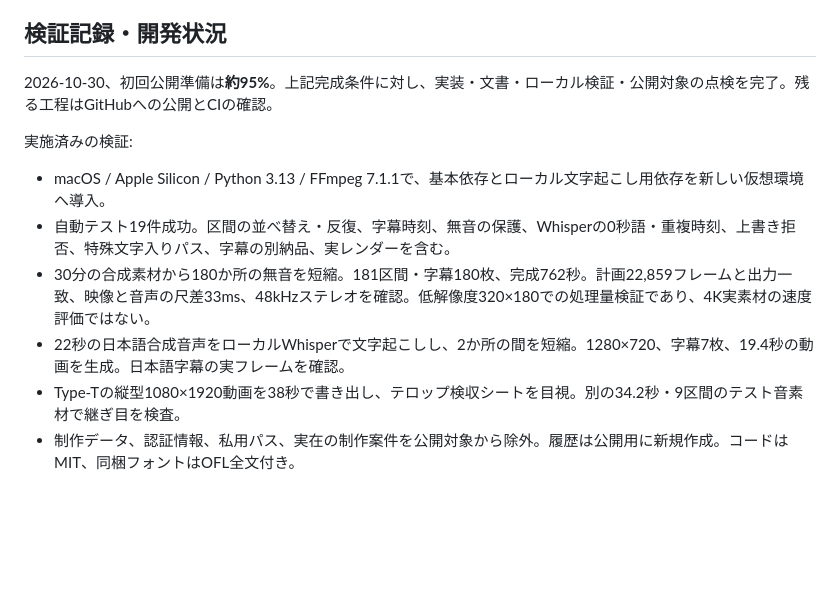
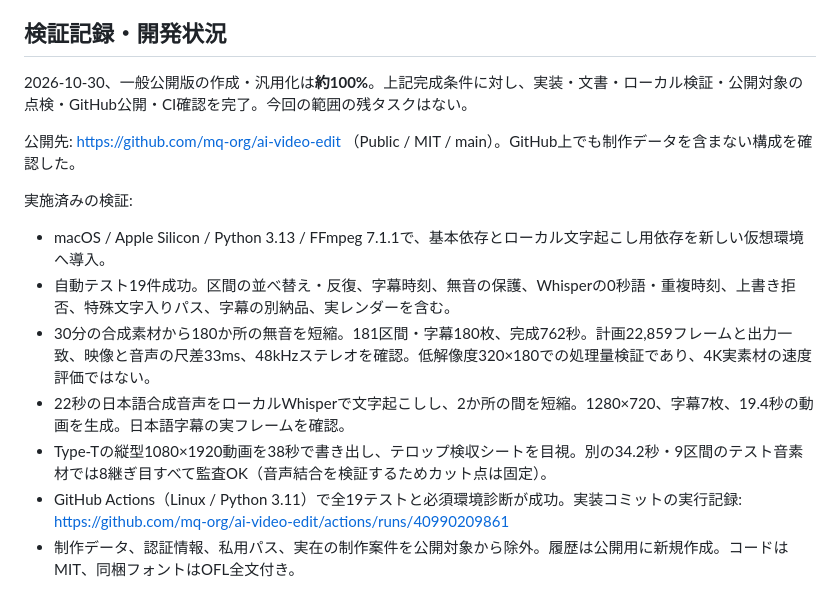
Before and after one commit to mq-org/ai-video-edit, a Markdown page: references/requirements.md, the part around the change. Drawn GitHub-style; blank space fills up the shorter version.

Commit message:
[docs] 公開版の検証結果と完了状態を記録

```diff
--- a/references/requirements.md
+++ b/references/requirements.md
@@ -57,7 +57,9 @@ JSON計画は素材時刻を基準とし、採用区間の順序に従って出
 
 ## 検証記録・開発状況
 
-2026-10-30、初回公開準備は**約95%**。上記完成条件に対し、実装・文書・ローカル検証・公開対象の点検を完了。残る工程はGitHubへの公開とCIの確認。
+2026-10-30、一般公開版の作成・汎用化は**約100%**。上記完成条件に対し、実装・文書・ローカル検証・公開対象の点検・GitHub公開・CI確認を完了。今回の範囲の残タスクはない。
+
+公開先: https://github.com/mq-org/ai-video-edit （Public / MIT / main）。GitHub上でも制作データを含まない構成を確認した。
 
 実施済みの検証:
 
@@ -65,7 +67,8 @@ JSON計画は素材時刻を基準とし、採用区間の順序に従って出
 - 自動テスト19件成功。区間の並べ替え・反復、字幕時刻、無音の保護、Whisperの0秒語・重複時刻、上書き拒否、特殊文字入りパス、字幕の別納品、実レンダーを含む。
 - 30分の合成素材から180か所の無音を短縮。181区間・字幕180枚、完成762秒。計画22,859フレームと出力一致、映像と音声の尺差33ms、48kHzステレオを確認。低解像度320×180での処理量検証であり、4K実素材の速度評価ではない。
 - 22秒の日本語合成音声をローカルWhisperで文字起こしし、2か所の間を短縮。1280×720、字幕7枚、19.4秒の動画を生成。日本語字幕の実フレームを確認。
-- Type-Tの縦型1080×1920動画を38秒で書き出し、テロップ検収シートを目視。別の34.2秒・9区間のテスト音素材で継ぎ目を検査。
+- Type-Tの縦型1080×1920動画を38秒で書き出し、テロップ検収シートを目視。別の34.2秒・9区間のテスト音素材では8継ぎ目すべて監査OK（音声結合を検証するためカット点は固定）。
+- GitHub Actions（Linux / Python 3.11）で全19テストと必須環境診断が成功。実装コミットの実行記録: https://github.com/mq-org/ai-video-edit/actions/runs/40990209861
 - 制作データ、認証情報、私用パス、実在の制作案件を公開対象から除外。履歴は公開用に新規作成。コードはMIT、同梱フォントはOFL全文付き。
 
 合成音声・テスト音での検証は、実際の収録における誤認識率や編集判断の品質を保証するものではない。API送信、外部動画サイトからの取得、Windowsは今回の実動検証対象外。利用時には素材ごとの検収を行う。
```
